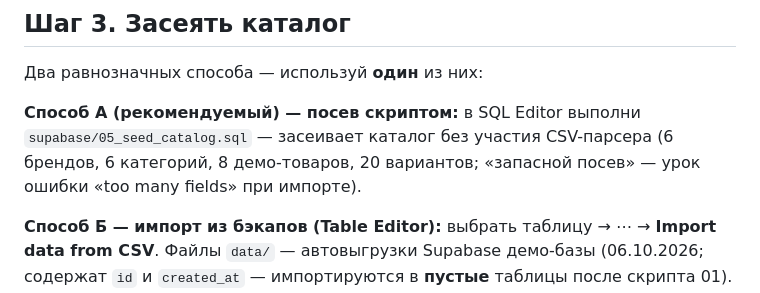
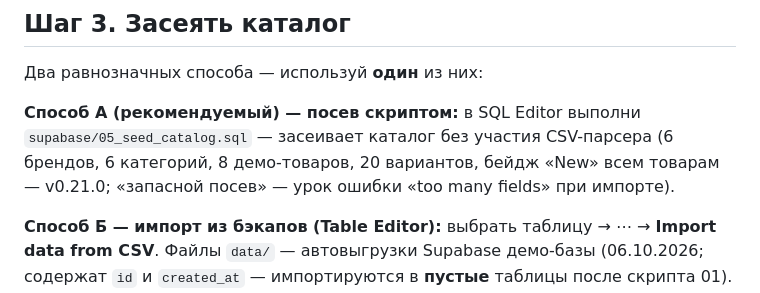
Before and after one commit to paprekolyx/Sisku, a Markdown page: docs/setup/setup-supabase.md, the part around one of its changes. Drawn GitHub-style.

```diff
--- a/docs/setup/setup-supabase.md
+++ b/docs/setup/setup-supabase.md
@@ -100,8 +55,9 @@ do nothing; RPC/бандл — create or replace; повторный прого
 
 **Способ А (рекомендуемый) — посев скриптом:** в SQL Editor выполни
 `supabase/05_seed_catalog.sql` — засеивает каталог без участия CSV-парсера
-(6 брендов, 6 категорий, 8 демо-товаров, 20 вариантов; «запасной посев» —
-урок ошибки «too many fields» при импорте).
+(6 брендов, 6 категорий, 8 демо-товаров, 20 вариантов, бейдж «New» всем
+товарам — v0.21.0; «запасной посев» — урок ошибки «too many fields» при
+импорте).
 
 **Способ Б — импорт из бэкапов (Table Editor):** выбрать таблицу → ⋯ →
 **Import data from CSV**. Файлы `data/` — автовыгрузки Supabase демо-базы
```
Also changed, not shown: other parts of docs/setup/setup-supabase.md (+18 -63 lines).
